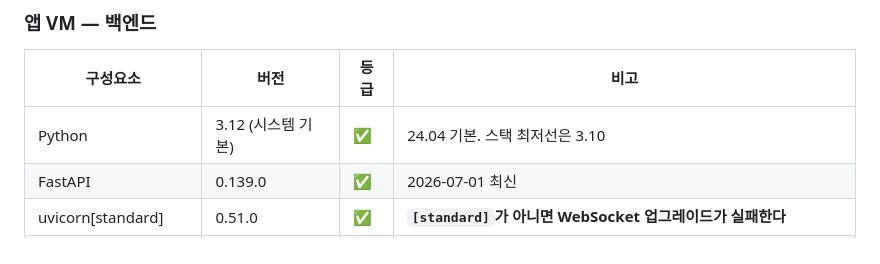
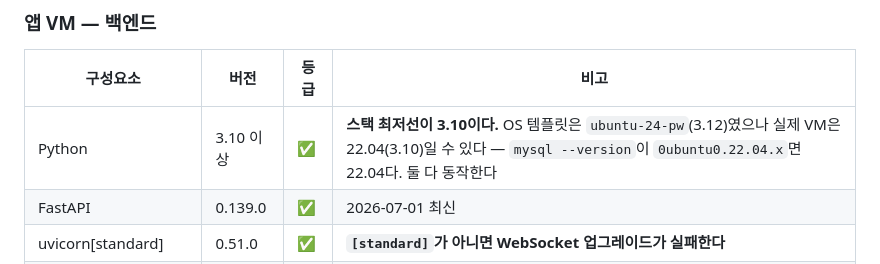
Before and after one commit to madcamp-official/26s-w2-c1-04, a Markdown page: docs/STACK.md, the part around the change. Drawn GitHub-style.

```diff
--- a/docs/STACK.md
+++ b/docs/STACK.md
@@ -73,7 +73,7 @@ VLLM_SERVER_DEV_MODE=1 vllm serve LGAI-EXAONE/EXAONE-3.5-7.8B-Instruct-AWQ \
 
 | 구성요소 | 버전 | 등급 | 비고 |
 |---|---|---|---|
-| Python | 3.12 (시스템 기본) | ✅ | 24.04 기본. 스택 최저선은 3.10 |
+| Python | 3.10 이상 | ✅ | **스택 최저선이 3.10이다.** OS 템플릿은 `ubuntu-24-pw`(3.12)였으나 실제 VM은 22.04(3.10)일 수 있다 — `mysql --version`이 `0ubuntu0.22.04.x`면 22.04다. 둘 다 동작한다 |
 | FastAPI | 0.139.0 | ✅ | 2026-07-01 최신 |
 | uvicorn[standard] | 0.51.0 | ✅ | **`[standard]`가 아니면 WebSocket 업그레이드가 실패한다** |
 | python-socketio | 5.16.3 | ✅ | Socket.IO v5 / Engine.IO v4 |
```
Also changed, not shown: docs/SETUP.md (+80 -39 lines).
